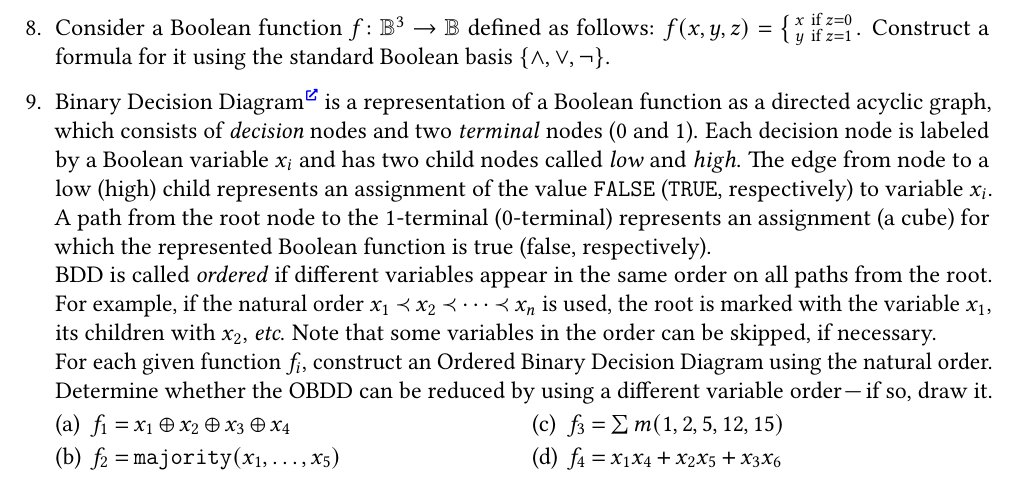
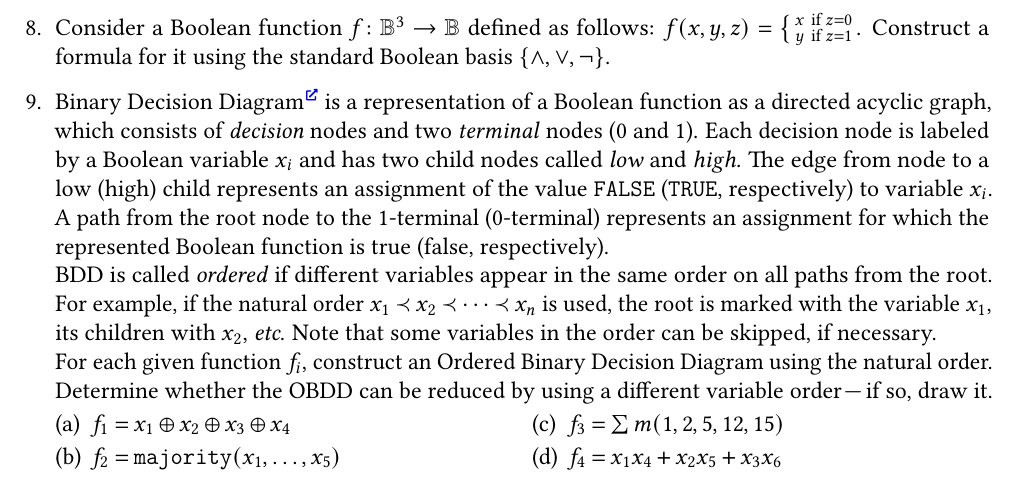
Before and after one commit to Lipen/discrete-math-course, a LaTeX problem sheet (hw3.tex): part of page 2 of 2, cut so that both start at the same text. Compiled offline with pdfLaTeX.

Commit message:
Remove "a cube"

```diff
--- a/hw3.tex
+++ b/hw3.tex
@@ -317,7 +317,7 @@
     \item Binary Decision Diagram\Href{https://en.wikipedia.org/wiki/Binary_decision_diagram} is a representation of a Boolean function as a directed acyclic graph, which consists of \emph{decision} nodes and two \emph{terminal} nodes (0~and~1).
     Each decision node is labeled by a Boolean variable~$x_i$ and has two child nodes called \emph{low} and \emph{high}.
     The edge from node to a low (high) child represents an assignment of the value \texttt{FALSE} (\texttt{TRUE}, respectively) to variable~$x_i$.
-    A path from the root node to the 1-terminal (0-terminal) represents an assignment (a cube) for which the represented Boolean function is true (false, respectively).
+    A path from the root node to the 1-terminal (0-terminal) represents an assignment for which the represented Boolean function is true (false, respectively).
 
     BDD is called \emph{ordered} if different variables appear in the same order on all paths from the root.
     For example, if the natural order $x_1 \prec x_2 \prec \dotsb \prec x_n$ is used, the root is marked with the variable~$x_1$, its children with~$x_2$, \textit{etc}.
```
